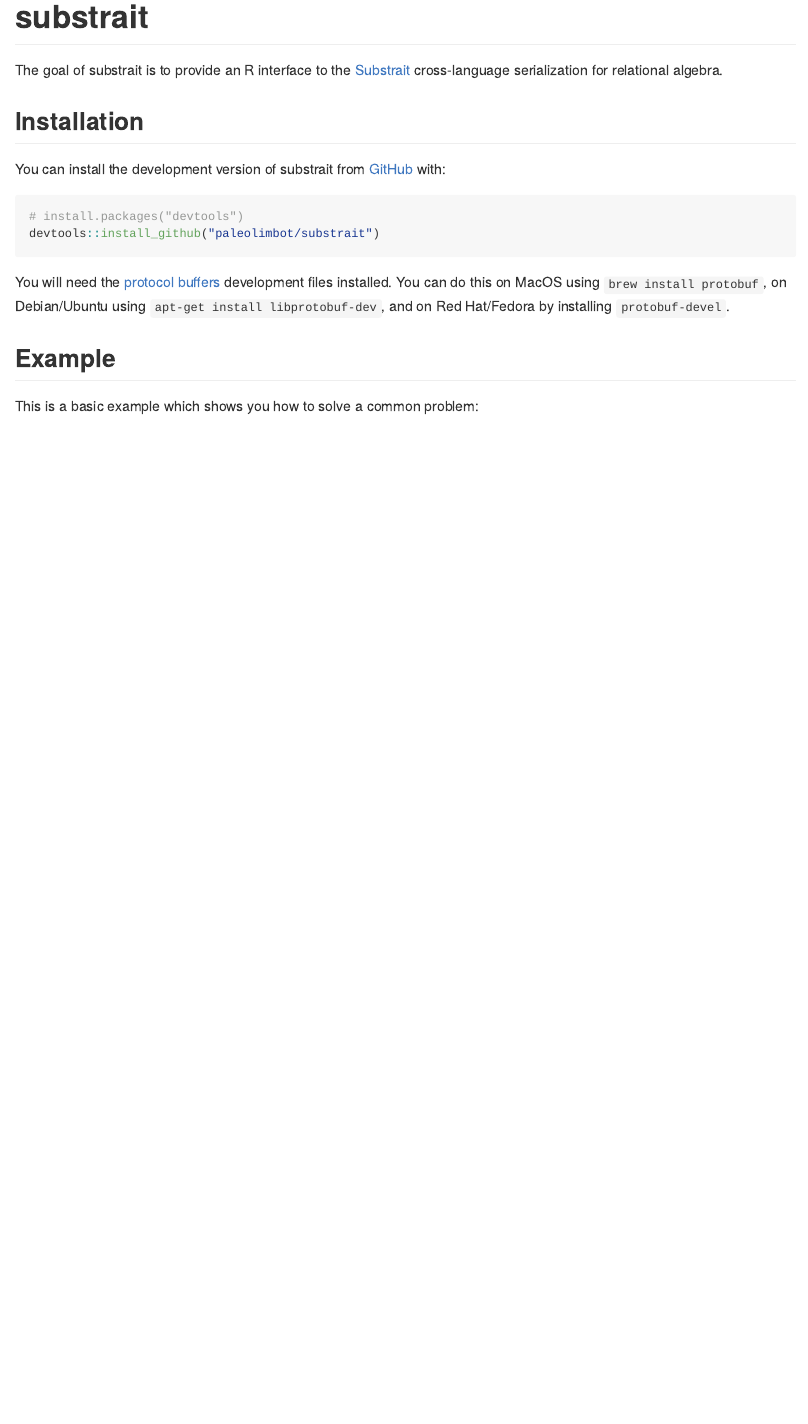
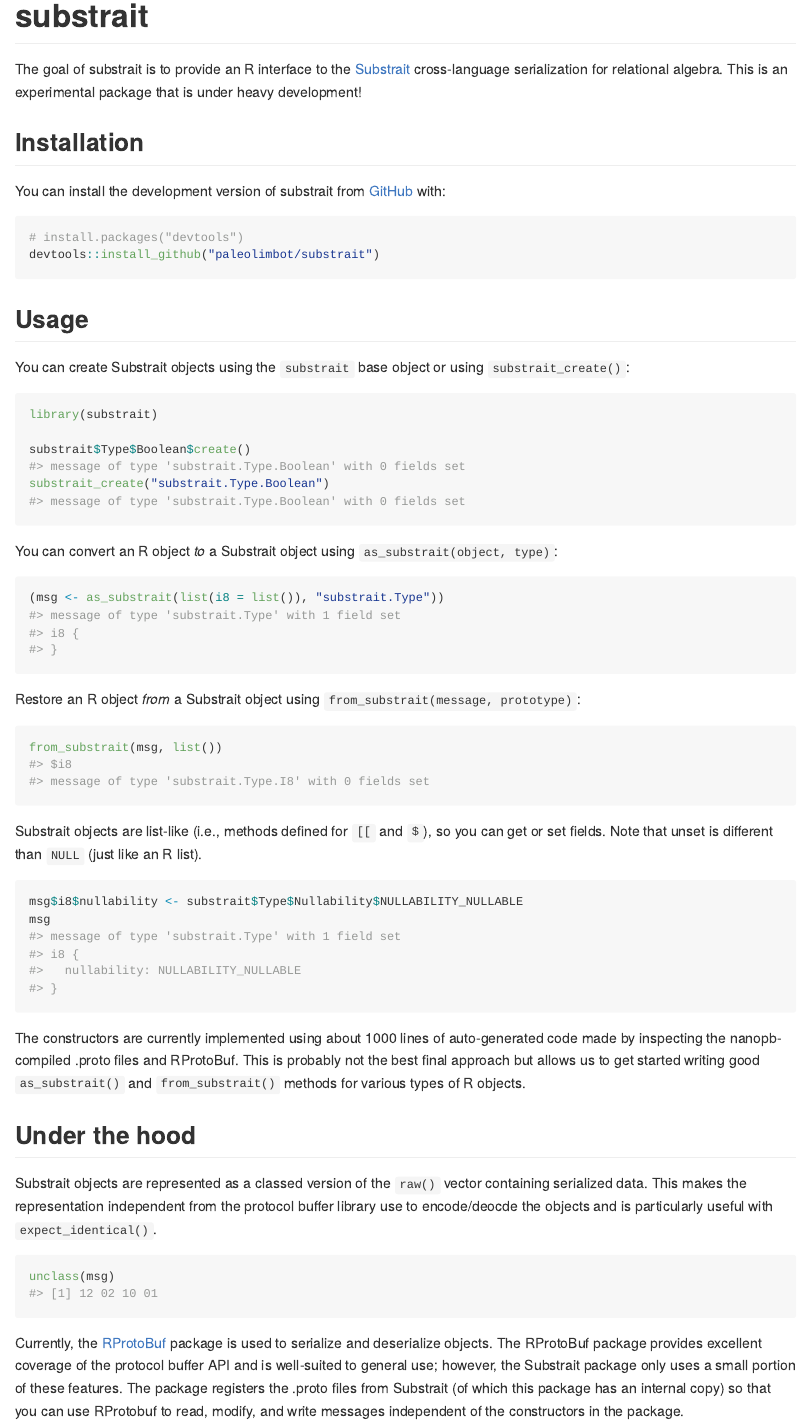
Before and after one commit to voltrondata/substrait-r, an R Markdown document (README.Rmd): the page in a window 1100 px wide, from its top. The pictures show the output file README.md that the author committed with the source, drawn offline in the style of GitHub; badge pictures from the web are left out.

Commit message:
readme, rough edges fixed

````diff
--- a/README.Rmd
+++ b/README.Rmd
@@ -20,6 +21,6 @@
 <!-- badges: end -->
 
-The goal of substrait is to provide an R interface to the [Substrait](https://substrait.io) cross-language serialization for relational algebra.
+The goal of substrait is to provide an R interface to the [Substrait](https://substrait.io) cross-language serialization for relational algebra. This is an experimental package that is under heavy development!
 
 ## Installation
 
@@ -30,18 +31,44 @@
 devtools::install_github("paleolimbot/substrait")
 ```
 
-You will need the [protocol buffers](https://developers.google.com/protocol-buffers) development files installed. You can do this on MacOS using `brew install protobuf`, on Debian/Ubuntu using `apt-get install libprotobuf-dev`, and on Red Hat/Fedora by installing `protobuf-devel`.
+## Usage
 
-## Example
-
-This is a basic example which shows you how to solve a common problem:
+You can create Substrait objects using the `substrait` base object or using `substrait_create()`:
 
 ```{r example}
 library(substrait)
 
-# registers proto files with RProtoBuf
-RProtoBuf::P("substrait.Type.Boolean")
+substrait$Type$Boolean$create()
+substrait_create("substrait.Type.Boolean")
+```
 
-# autogenerated tree structure to generate values
-substrait$Type$Boolean$create()
+You can convert an R object *to* a Substrait object using `as_substrait(object, type)`:
+
+```{r}
+(msg <- as_substrait(list(i8 = list()), "substrait.Type"))
 ```
+
+Restore an R object *from* a Substrait object using `from_substrait(message, prototype)`:
+
+```{r}
+from_substrait(msg, list())
+```
+
+Substrait objects are list-like (i.e., methods defined for `[[` and `$`), so you can get or set fields. Note that unset is different than `NULL` (just like an R list).
+
+```{r}
+msg$i8$nullability <- substrait$Type$Nullability$NULLABILITY_NULLABLE
+msg
+```
+
+The constructors are currently implemented using about 1000 lines of auto-generated code made by inspecting the nanopb-compiled .proto files and RProtoBuf. This is probably not the best final approach but allows us to get started writing good `as_substrait()` and `from_substrait()` methods for various types of R objects.
+
+## Under the hood
+
+Substrait objects are represented as a classed version of the `raw()` vector containing serialized data. This makes the representation independent from the protocol buffer library use to encode/deocde the objects and is particularly useful with `expect_identical()`.
+
+```{r}
+unclass(msg)
+```
+
+Currently, the [RProtoBuf](https://cran.r-project.org/package=RProtoBuf) package is used to serialize and deserialize objects. The RProtoBuf package provides excellent coverage of the protocol buffer API and is well-suited to general use; however, the Substrait package only uses a small portion of these features. The package registers the .proto files from Substrait (of which this package has an internal copy) so that you can use RProtobuf to read, modify, and write messages independent of the constructors in the package.
````
Also changed, not shown: R/substrait-proto.R (+20 -0 lines), README.md, README.Rmd (19 more changed lines), 2 other files.
